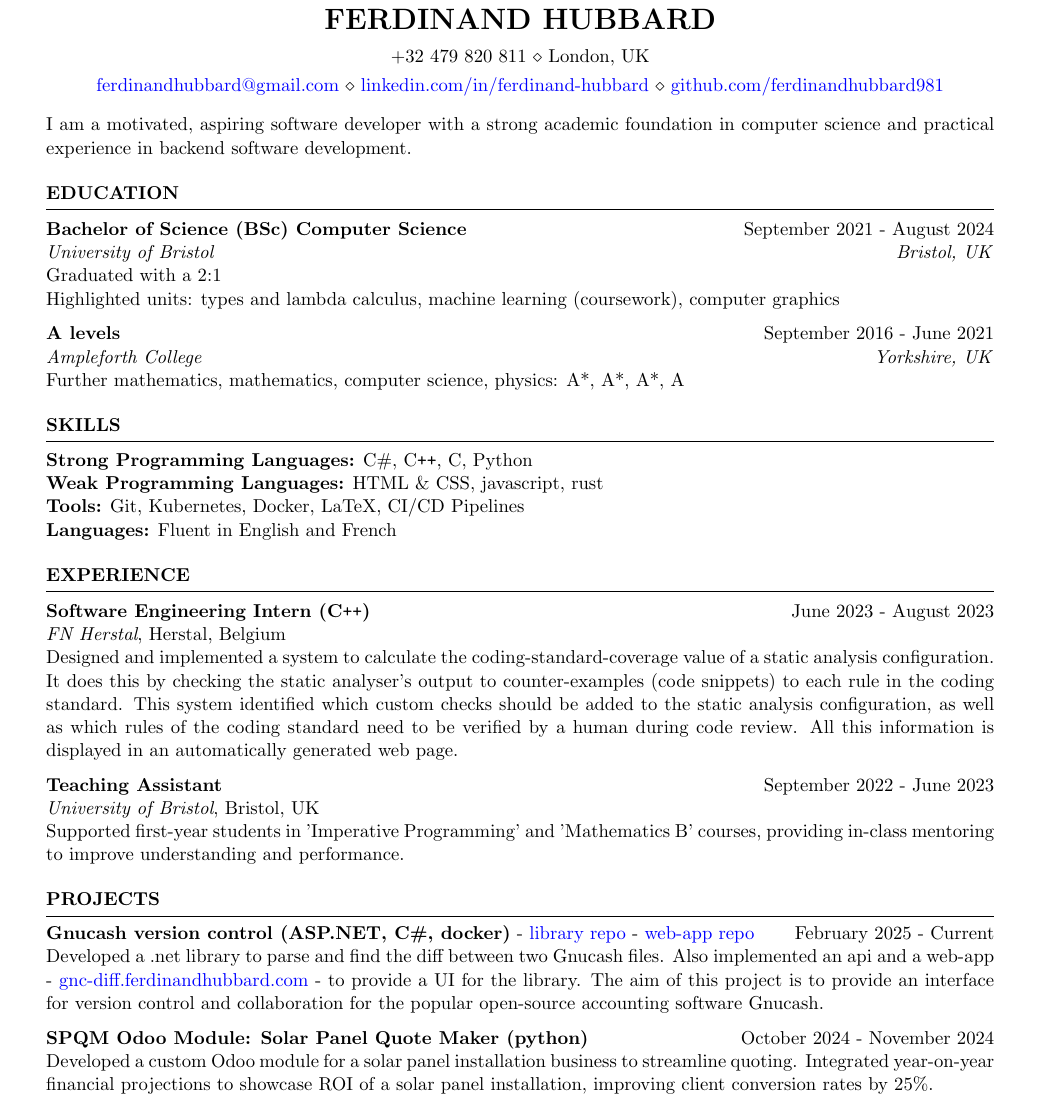
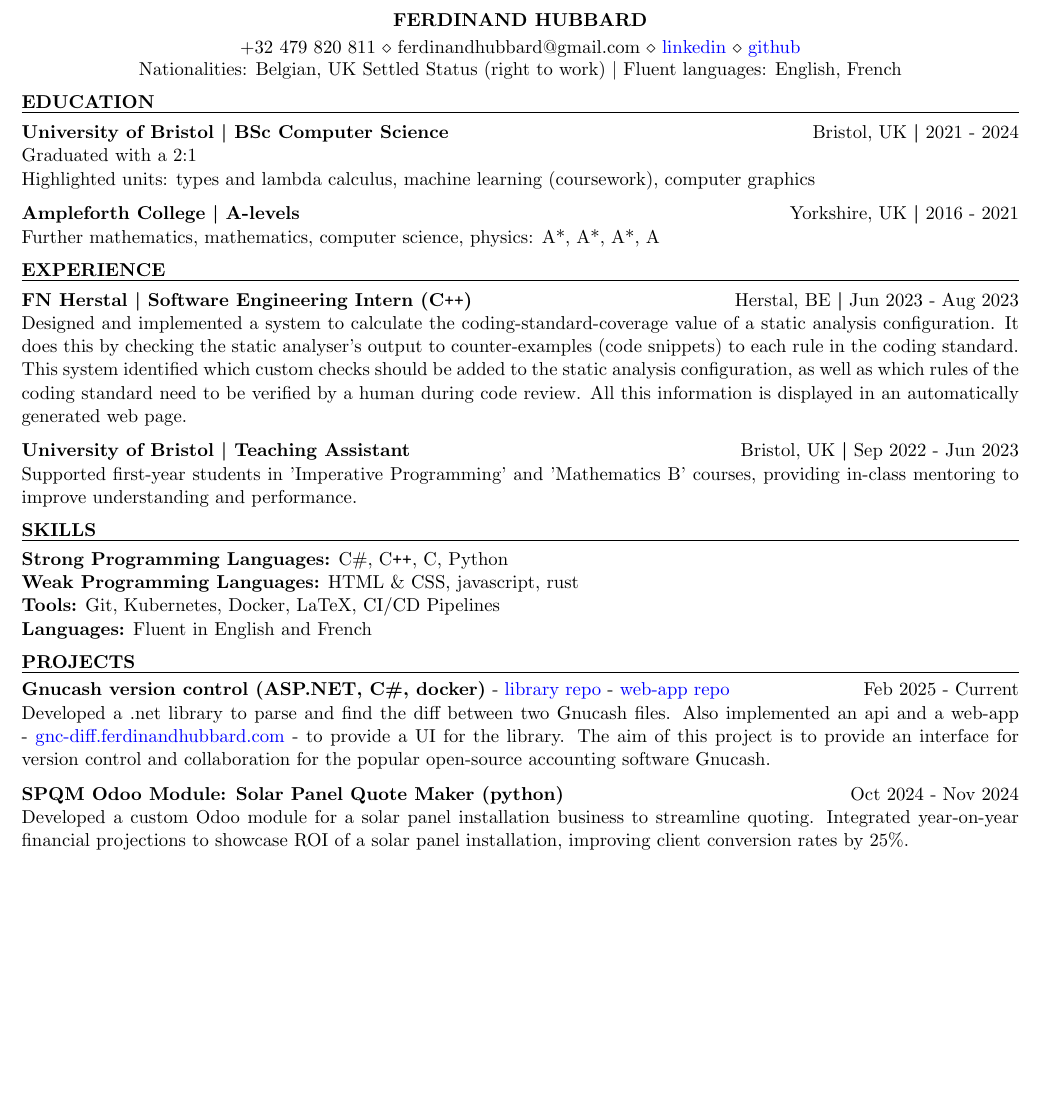
Before and after one commit to ferdinandhubbard981/resume, a LaTeX CV (resume.tex, which reads resume.cls): part of page 1 of 2 before the commit and part of the page after it, cut so that both start at the same text, the shorter picture padded with empty space. Compiled offline with pdfLaTeX.

Commit message:
formatting

```diff
--- a/resume.cls
+++ b/resume.cls
@@ -132,8 +132,8 @@
 }
 
 % The below commands define the whitespace after certain things in the document - they can be \smallskip, \medskip or \bigskip
-\def\namesize{\LARGE} % Size of the name at the top of the document
+\def\namesize{\normalsize} % Size of the name at the top of the document
 \def\addressskip{\smallskip} % The space between the two address (or phone/email) lines
-\def\sectionlineskip{\medskip} % The space above the horizontal line for each section
-\def\nameskip{\medskip} % The space after your name at the top
-\def\sectionskip{\medskip} % The space after the heading section
+\def\sectionlineskip{\smallskip} % The space above the horizontal line for each section
+\def\nameskip{\smallskip} % The space after your name at the top
+\def\sectionskip{\vspace{-1pt}} % The space after the heading section
--- a/resume.tex
+++ b/resume.tex
@@ -4,7 +5,3 @@
 \newcommand{\tab}[1]{\hspace{.2667\textwidth}\rlap{#1}}
 \newcommand{\itab}[1]{\hspace{0em}\rlap{#1}}
 \name{Ferdinand Hubbard} % Your name
-\address{+32 479 820 811 \\ London, UK}
-\address{\href{mailto:ferdinandhubbard@gmail.com}{ferdinandhubbard@gmail.com} \\
-\href{https://www.linkedin.com/in/ferdinand-hubbard/}{linkedin.com/in/ferdinand-hubbard} \\
-\href{https://github.com/ferdinandhubbard981}{github.com/ferdinandhubbard981}}
@@ -19,20 +20,33 @@
-I am a motivated, aspiring software developer with a strong academic foundation in computer science and practical experience in backend software development.
-
-
+\vspace{-10pt}
+\begin{center}
+    Nationalities: Belgian, UK Settled Status (right to work) ${\vert}$ Fluent languages: English, French
+\end{center}
 %----------------------------------------------------------------------------------------
 %	EDUCATION SECTION
 %----------------------------------------------------------------------------------------
 
 \begin{rSection}{Education}
 
-{\bf Bachelor of Science (BSc) Computer Science} \hfill {September 2021 - August 2024} \\
-\textit{University of Bristol} \hfill \textit{Bristol, UK} \\
+{\bf University of Bristol $\boldsymbol{\vert}$ BSc Computer Science} \hfill Bristol, UK $\boldsymbol{\vert}$ 2021 - 2024 \\
 Graduated with a 2:1 \\
 Highlighted units: types and lambda calculus, machine learning (coursework), computer graphics
 
-{\bf A levels} \hfill {September 2016 - June 2021} \\
-\textit{Ampleforth College} \hfill \textit{Yorkshire, UK} \\
+{\bf Ampleforth College $\boldsymbol{\vert}$ A-levels} \hfill Yorkshire, UK $\boldsymbol{\vert}$ 2016 - 2021 \\
 Further mathematics, mathematics, computer science, physics: A*, A*, A*, A
+
+\end{rSection}
+
+%----------------------------------------------------------------------------------------
+%	EXPERIENCE SECTION
+%----------------------------------------------------------------------------------------
+
+\begin{rSection}{Experience}
+
+\textbf{FN Herstal $\boldsymbol{\vert}$ Software Engineering Intern (C\texttt{++})} \hfill Herstal, BE $\boldsymbol{\vert}$ Jun 2023 - Aug 2023 \\
+Designed and implemented a system to calculate the coding-standard-coverage value of a static analysis configuration. It does this by checking the static analyser's output to counter-examples (code snippets) to each rule in the coding standard. This system identified which custom checks should be added to the static analysis configuration, as well as which rules of the coding standard need to be verified by a human during code review. All this information is displayed in an automatically generated web page.
+
+\textbf{University of Bristol $\boldsymbol{\vert}$ Teaching Assistant} \hfill Bristol, UK $\boldsymbol{\vert}$ Sep 2022 - Jun 2023 \\
+Supported first-year students in 'Imperative Programming' and 'Mathematics B' courses, providing in-class mentoring to improve understanding and performance.
 
 \end{rSection}
 
@@ -50,32 +64,16 @@ Further mathematics, mathematics, computer science, physics: A*, A*, A*, A
 \end{rSection}
 
 %----------------------------------------------------------------------------------------
-%	EXPERIENCE SECTION
-%----------------------------------------------------------------------------------------
-
-\begin{rSection}{Experience}
-
-\textbf{Software Engineering Intern (C\texttt{++})} \hfill June 2023 - August 2023 \\
-\textit{FN Herstal}, Herstal, Belgium \\
-Designed and implemented a system to calculate the coding-standard-coverage value of a static analysis configuration. It does this by checking the static analyser's output to counter-examples (code snippets) to each rule in the coding standard. This system identified which custom checks should be added to the static analysis configuration, as well as which rules of the coding standard need to be verified by a human during code review. All this information is displayed in an automatically generated web page.
-
-\textbf{Teaching Assistant} \hfill September 2022 - June 2023 \\
-\textit{University of Bristol}, Bristol, UK \\
-Supported first-year students in 'Imperative Programming' and 'Mathematics B' courses, providing in-class mentoring to improve understanding and performance.
-
-\end{rSection}
-
-%----------------------------------------------------------------------------------------
 %	PROJECTS SECTION
 %----------------------------------------------------------------------------------------
 
 \begin{rSection}{Projects}
 \vspace{-1.25em}
 
-\item \textbf{Gnucash version control (ASP.NET, C\#, docker)} - \href{https://github.com/ferdinandhubbard981/gnucash-diff}{library repo} - \href{https://github.com/ferdinandhubbard981/gnucash-version-control-web}{web-app repo} \hfill February 2025 - Current \\
+\item \textbf{Gnucash version control (ASP.NET, C\#, docker)} - \href{https://github.com/ferdinandhubbard981/gnucash-diff}{library repo} - \href{https://github.com/ferdinandhubbard981/gnucash-version-control-web}{web-app repo} \hfill Feb 2025 - Current \\
 Developed a .net library to parse and find the diff between two Gnucash files. Also implemented an api and a web-app - \href{https://gnc-diff.ferdinandhubbard.com}{gnc-diff.ferdinandhubbard.com} - to provide a UI for the library. The aim of this project is to provide an interface for version control and collaboration for the popular open-source accounting software Gnucash.
 
-\item \textbf{SPQM Odoo Module: Solar Panel Quote Maker (python)} \hfill October 2024 - November 2024 \\
+\item \textbf{SPQM Odoo Module: Solar Panel Quote Maker (python)} \hfill Oct 2024 - Nov 2024 \\
 Developed a custom Odoo module for a solar panel installation business to streamline quoting. Integrated year-on-year financial projections to showcase ROI of a solar panel installation, improving client conversion rates by 25\%.
 
 \item \textbf{Games Project (rust)} - \href{https://github.com/Team-Yarg/these\_times\_of\_mine}{git repo} \hfill Jan 2024 - May 2024 \\
```
Also changed, not shown: resume.pdf, resume.tex (15 more changed lines).
